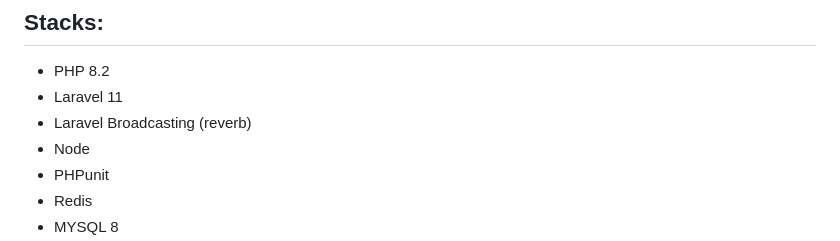
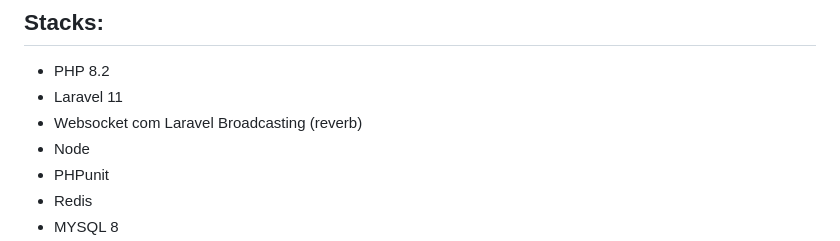
Before and after one commit to carlos-enginner/tt, a Markdown page: README.md, the part around the change. GitHub-like rendering.

```diff
--- a/README.md
+++ b/README.md
@@ -154,7 +154,7 @@ Pode ser utilizado para fins de estudo/aprendizado
 
 - PHP 8.2
 - Laravel 11
-- Laravel Broadcasting (reverb)
+- Websocket com Laravel Broadcasting (reverb)
 - Node
 - PHPunit
 - Redis
```
